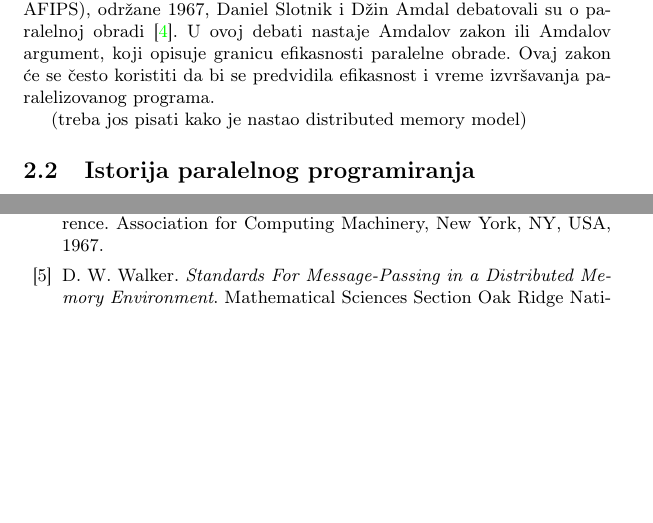
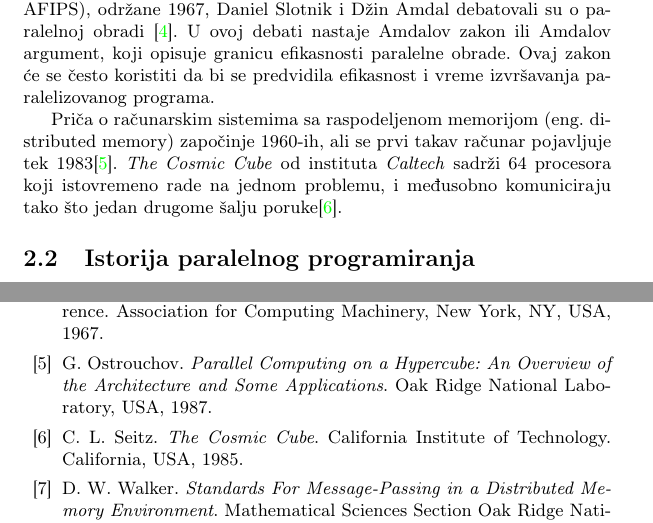
Before and after one commit to mi22092/7_TNP2022, a LaTeX document (7_ĐukićZrnićMinićMitrović/7_ĐukićZrnićMinićMitrović.tex): two parts of pages 2 and 3 of 3, joined at a grey line, cut so that both start at the same text, the shorter picture padded with empty space. Compiled offline with pdfLaTeX.

Commit message:
Dodala deo za distributed memory

```diff
--- a/7_ĐukićZrnićMinićMitrović/7_ĐukićZrnićMinićMitrović.tex
+++ b/7_ĐukićZrnićMinićMitrović/7_ĐukićZrnićMinićMitrović.tex
@@ -49,3 +49,3 @@
 	Na Spring Joint konferenciji Američke federacije društva za obrađivanje podataka (eng. American Federation of Information Processing Societies, AFIPS), održane 1967, Daniel Slotnik i Džin Amdal debatovali su o paralelnoj obradi \cite{springjoint}. U ovoj debati nastaje Amdalov zakon ili Amdalov argument, koji opisuje granicu efikasnosti paralelne obrade. Ovaj zakon će se često koristiti da bi se predvidila efikasnost i vreme izvršavanja paralelizovanog programa.\par
-	(treba jos pisati kako je nastao distributed memory model)
+	Priča o računarskim sistemima sa raspodeljenom memorijom  (eng. distributed memory) započinje 1960-ih, ali se prvi takav računar pojavljuje tek 1983\cite{hypercube}. \emph{The Cosmic Cube} od instituta \emph{Caltech} sadrži 64 procesora koji istovremeno rade na jednom problemu, i međusobno komuniciraju tako što jedan drugome šalju poruke\cite{thecosmiccube}.
 	\subsection{Istorija paralelnog programiranja}
@@ -85,6 +85,10 @@
 
 		\bibitem{springjoint} Proceedings of the April 18-20, 1967, spring joint computer conference. Association for Computing Machinery, New York, NY, USA, 1967.
 
+		\bibitem{hypercube} G. Ostrouchov. \emph{Parallel Computing on a Hypercube: An Overview of the Architecture and Some Applications}. Oak Ridge National Laboratory, USA, 1987.
+
+		\bibitem{thecosmiccube} C. L. Seitz. \emph{The Cosmic Cube}. California Institute of Technology. California, USA, 1985.
+
 		\bibitem{standardsformessagepassing} D. W. Walker. \emph{Standards For Message-Passing in a Distributed Memory Environment}. Mathematical Sciences Section Oak Ridge National Laboratory, Tennessee, USA, 1992.
 
 		\bibitem{mpidocs} MPI forum, on-line at: https://www.mpi-forum.org/docs/
```
Also changed, not shown: 7_ĐukićZrnićMinićMitrović/7_ĐukićZrnićMinićMitrović.tex (4 more changed lines).
